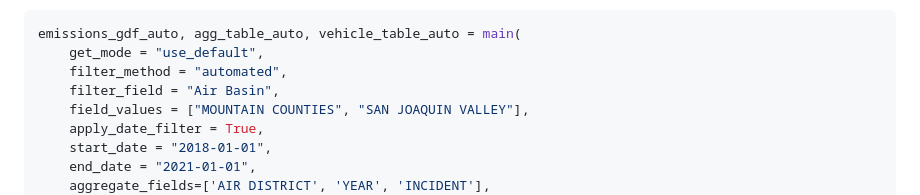
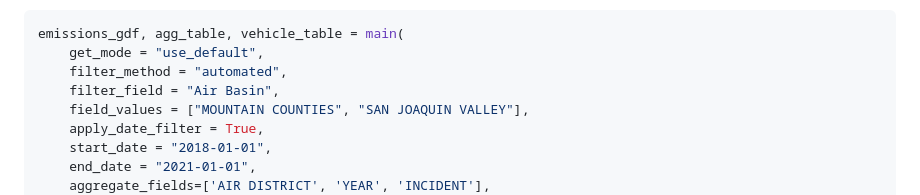
Before and after one commit to gistarrs/sweep_test, a Markdown page: README.md, the part around the change. GitHub-like rendering.

````diff
--- a/README.md
+++ b/README.md
@@ -203,7 +203,7 @@ Key Parameters:
 ["YEAR", "MONTH", "INCIDENT", "COABDIS", "COUNTY", "AIR DISTRICT", "AIR DISTRICT ID", "AIR BASIN"]. Defaults to ['YEAR', 'INCIDENT']
 
 ```bash
-emissions_gdf_auto, agg_table_auto, vehicle_table_auto = main(
+emissions_gdf, agg_table, vehicle_table = main(
     get_mode = "use_default",
     filter_method = "automated",
     filter_field = "Air Basin",
````
